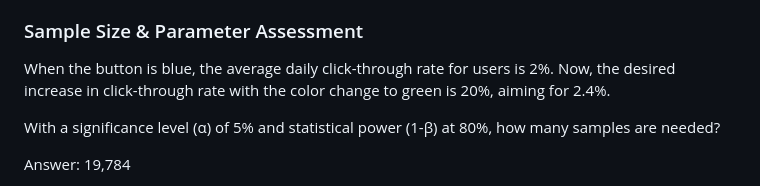
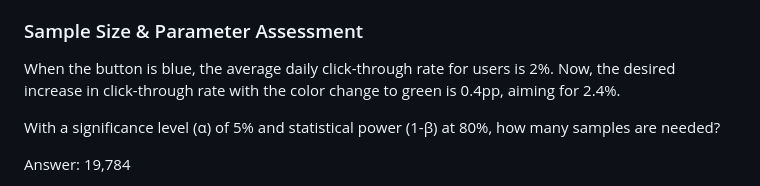
Before and after one commit to petitmi/website-st, a Markdown page: content/work/abtesting.md, the part around the change. Drawn GitHub-style.

Commit message:
adjust content

```diff
--- a/content/work/abtesting.md
+++ b/content/work/abtesting.md
@@ -136,7 +136,7 @@ Therefore, we will use an independent two-sample proportion test. In cases with
 
 ### Sample Size & Parameter Assessment
 
-When the button is blue, the average daily click-through rate for users is 2%. Now, the desired increase in click-through rate with the color change to green is 20%, aiming for 2.4%.
+When the button is blue, the average daily click-through rate for users is 2%. Now, the desired increase in click-through rate with the color change to green is 0.4pp, aiming for 2.4%.
 
 With a significance level (α) of 5% and statistical power (1-β) at 80%, how many samples are needed?
 
```
